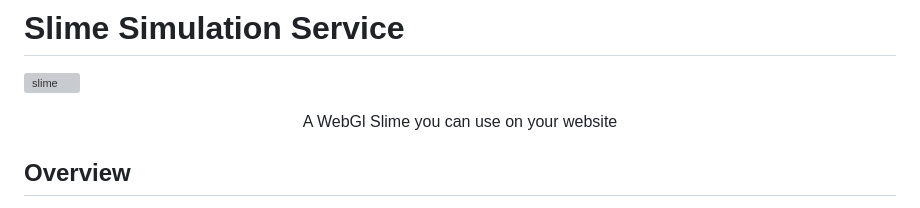
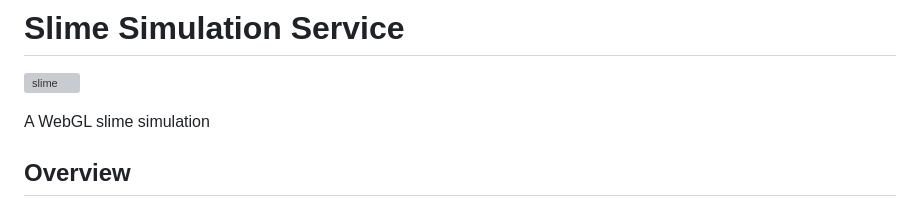
Before and after one commit to juilie/Slime-Service, a Markdown page: README.md, the part around the change. Rendered like a GitHub page; grey boxes are pictures that could not be loaded.

```diff
--- a/README.md
+++ b/README.md
@@ -4,7 +4,7 @@
 
 
 
-<center>A WebGl Slime you can use on your website</center>
+<p style="text-align: center">A WebGL slime simulation</p>
 
 ## Overview
 
```
